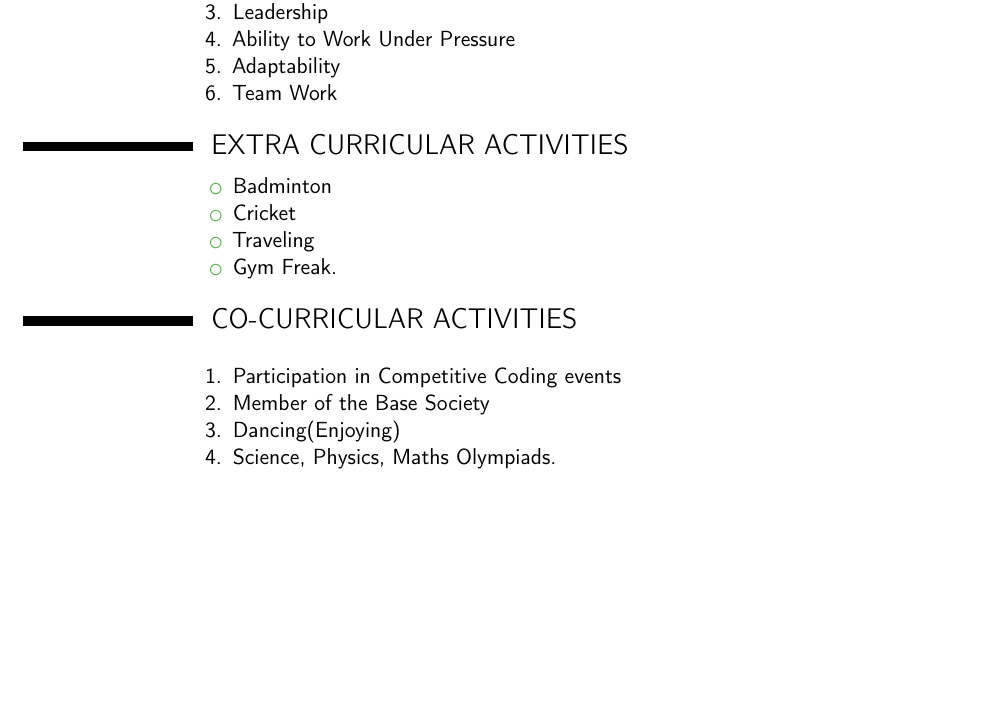
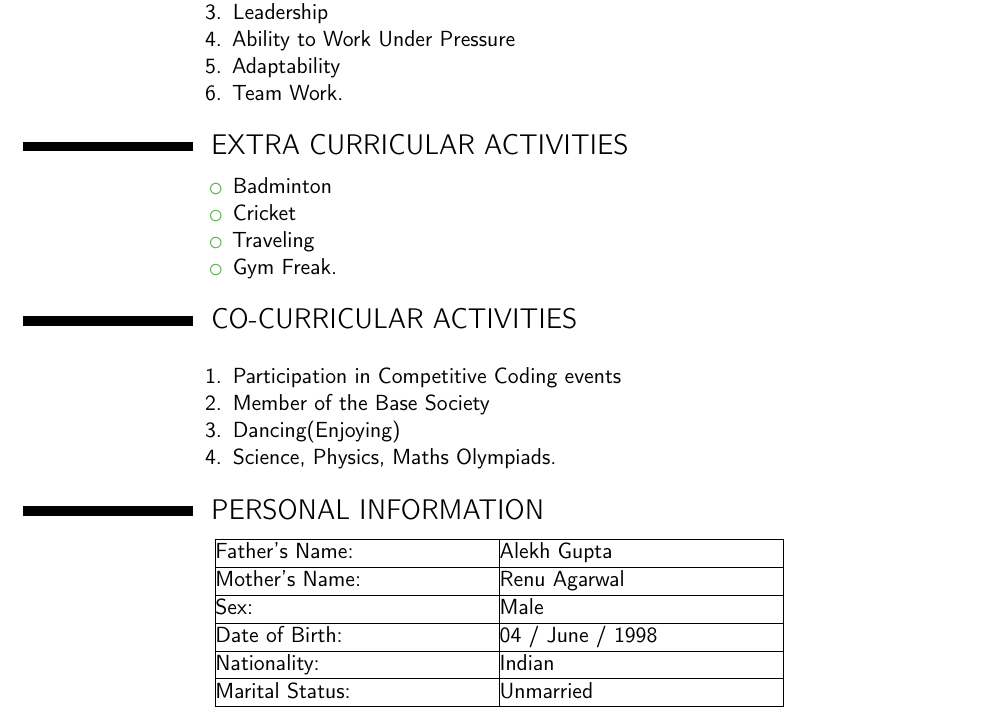
Before and after one commit to vaibhavg1998/Vaibhav_Resume, a LaTeX CV (vaibhav_resume.tex): part of page 2 of 2, cut so that both start at the same text, the shorter picture padded with empty space. Compiled offline with pdfLaTeX.

Commit message:
added PERSONAL INFORMATION

```diff
--- a/vaibhav_resume.tex
+++ b/vaibhav_resume.tex
@@ -129,4 +129,23 @@ Game is developed using algorithms in java. Accuracy of the computer to win is 9
 \end{enumerate}
 }
 
+\section{PERSONAL INFORMATION}
+\begin{center}
+	\begin{tabular}{ | m{5cm} | m{5cm}| }
+		\hline
+		Father's Name: & Alekh Gupta \\
+		\hline
+		Mother's Name: & Renu Agarwal\\
+		\hline
+		Sex: & Male \\
+		\hline
+		Date of Birth: & 04 / June / 1998 \\
+		\hline
+		Nationality: & Indian \\
+		\hline
+		Marital Status: & Unmarried \\
+		\hline
+	\end{tabular}
+\end{center}
+
 \end{document}
```
Also changed, not shown: vaibhav_resume.pdf, vaibhav_resume.tex (2 more changed lines), 4 other files.
